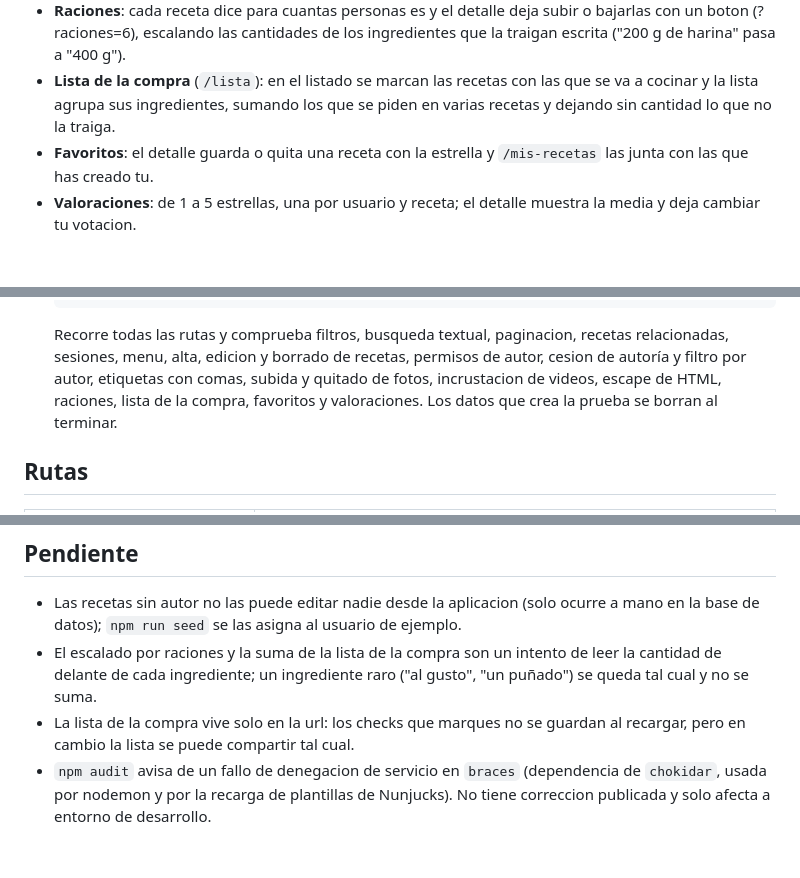
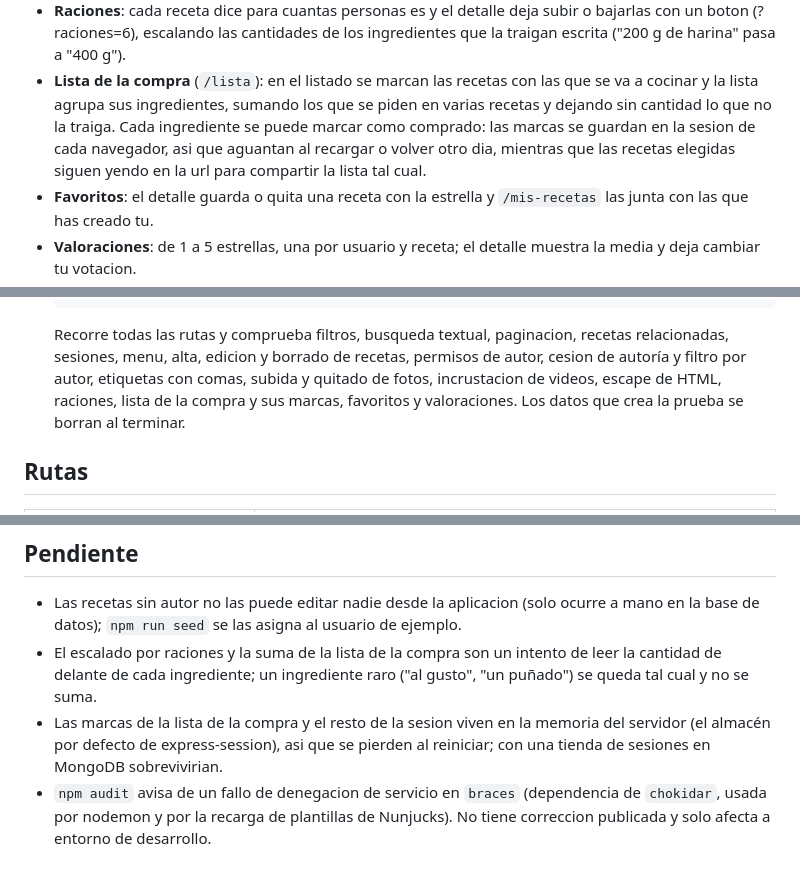
Before and after one commit to mariodod/Recetario, a Markdown page: README.md, 3 parts joined by grey strips. Drawn GitHub-style; blank space fills up the shorter version.

Commit message:
Explicar las marcas de la lista y quitar el pendiente de los checks

```diff
--- a/README.md
+++ b/README.md
@@ -58,7 +58,11 @@ se ha migrado:
   los ingredientes que la traigan escrita ("200 g de harina" pasa a "400 g").
 - **Lista de la compra** (`/lista`):  en el listado se marcan las recetas con
   las que se va a cocinar y la lista agrupa sus ingredientes, sumando los que
-  se piden en varias recetas y dejando sin cantidad lo que no la traiga.
+  se piden en varias recetas y dejando sin cantidad lo que no la traiga. Cada
+  ingrediente se puede marcar como comprado:  las marcas se guardan en la
+  sesion de cada navegador, asi que aguantan al recargar o volver otro dia,
+  mientras que las recetas elegidas siguen yendo en la url para compartir la
+  lista tal cual.
 - **Favoritos**:  el detalle guarda o quita una receta con la estrella y
   `/mis-recetas` las junta con las que has creado tu.
 - **Valoraciones**:  de 1 a 5 estrellas, una por usuario y receta; el detalle
@@ -156,7 +160,7 @@ stemmer en espanol busca por raiz, de forma que 'cocinar', 'cocina' y
    recetas relacionadas, sesiones, menu, alta, edicion y borrado de recetas,
    permisos de autor, cesion de autoría y filtro por autor, etiquetas con
    comas, subida y quitado de fotos, incrustacion de videos, escape de HTML,
-   raciones, lista de la compra, favoritos y valoraciones.
+   raciones, lista de la compra y sus marcas, favoritos y valoraciones.
    Los datos que crea la prueba se borran al terminar.
 
 ## Rutas
@@ -220,8 +226,9 @@ los filtros van en la misma plantilla.
 - El escalado por raciones y la suma de la lista de la compra son un intento
   de leer la cantidad de delante de cada ingrediente; un ingrediente raro
   ("al gusto", "un puñado") se queda tal cual y no se suma.
-- La lista de la compra vive solo en la url: los checks que marques no se
-  guardan al recargar, pero en cambio la lista se puede compartir tal cual.
+- Las marcas de la lista de la compra y el resto de la sesion viven en la
+  memoria del servidor (el almacén por defecto de express-session), asi que se
+  pierden al reiniciar; con una tienda de sesiones en MongoDB sobrevivirian.
 - `npm audit` avisa de un fallo de denegacion de servicio en `braces`
   (dependencia de `chokidar`, usada por nodemon y por la recarga de
   plantillas de Nunjucks). No tiene correccion publicada y solo afecta a
```
Also changed, not shown: other parts of README.md (+2 -0 lines).
